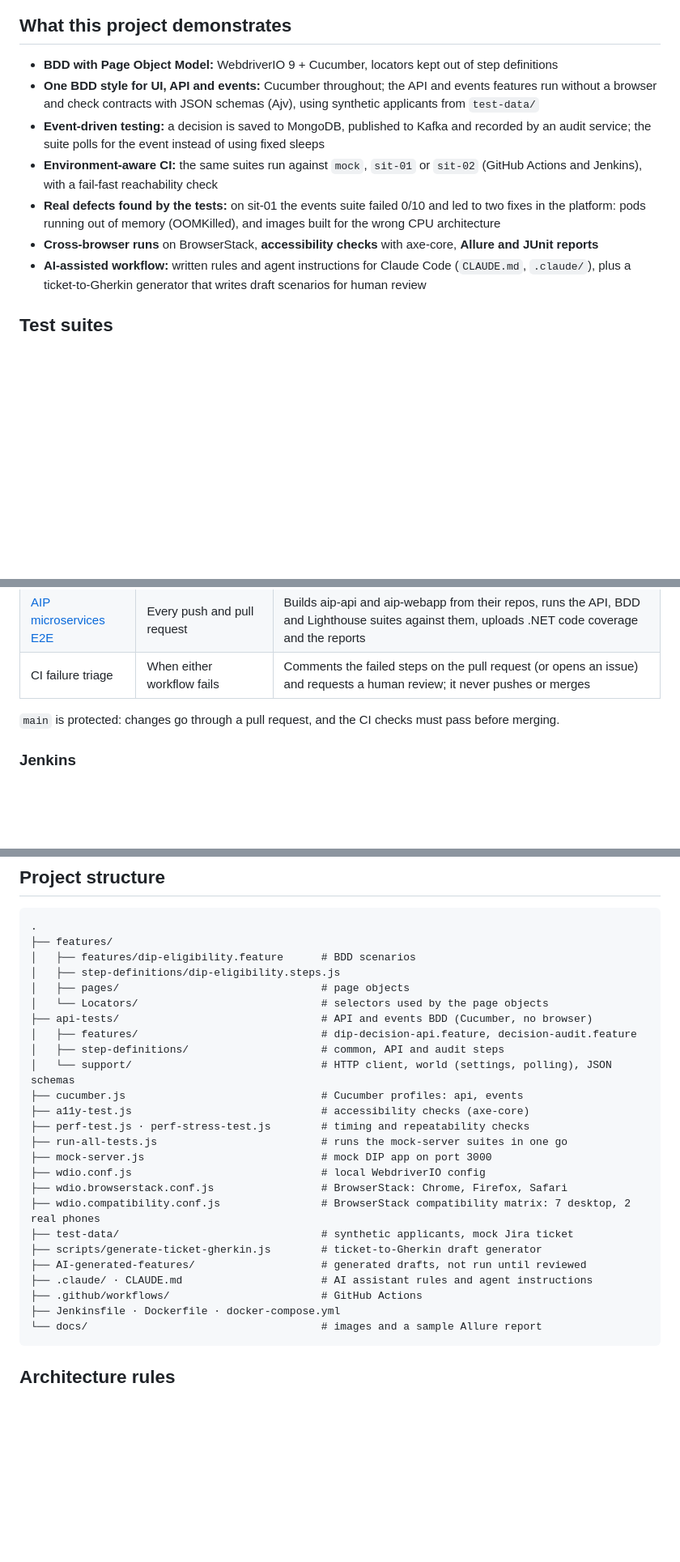
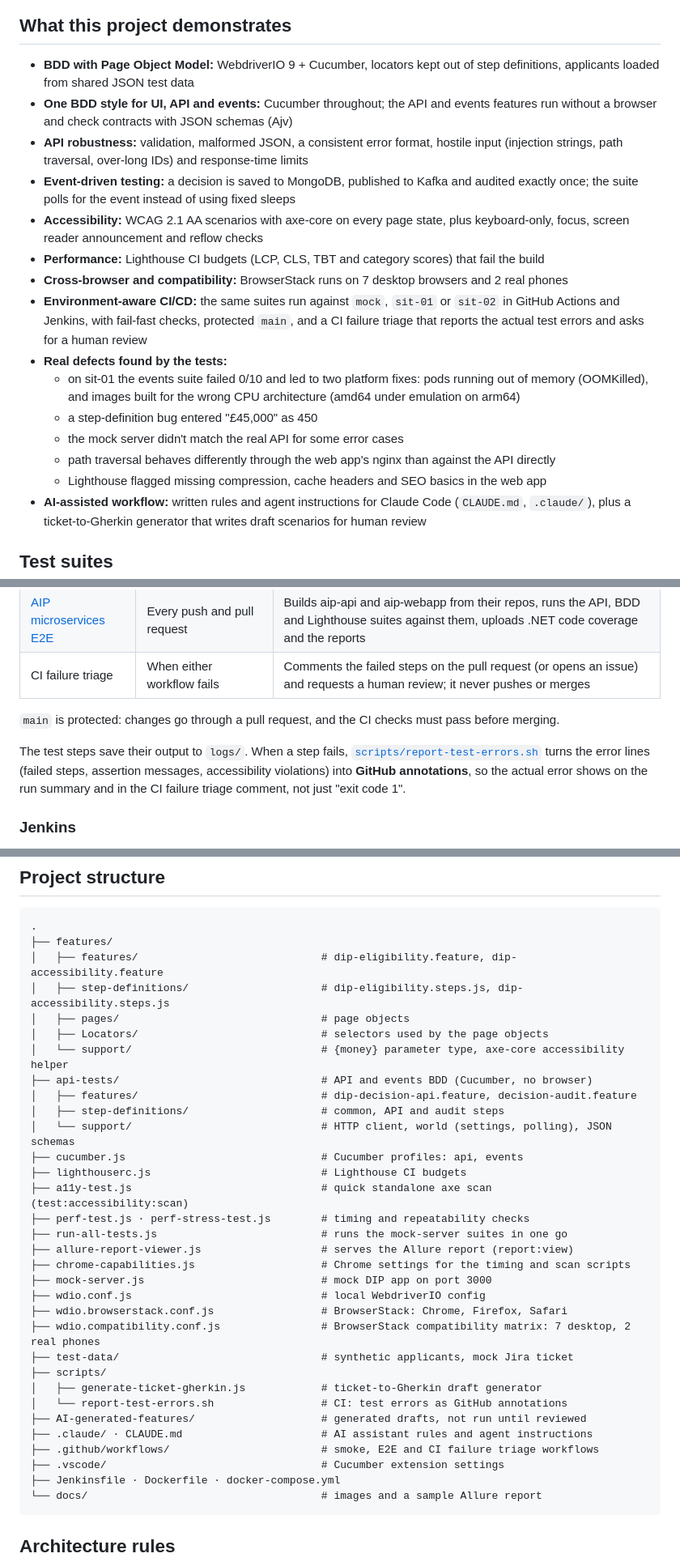
Before and after one commit to ServinCharles/Agentic-qa-demo, a Markdown page: README.md, 3 parts joined by grey strips. Shown at 81% size. Drawn GitHub-style; blank space fills up the shorter version.

Commit message:
README: complete it for the current framework
Updated highlights (accessibility, Lighthouse, compatibility, API robustness, CI
triage, all defects found), a table of every npm script, how test data is shared
(applicants.json and the {money} type), VS Code Cucumber setup, CI error
annotations, and the full project structure.

````diff
--- a/README.md
+++ b/README.md
@@ -11,12 +11,20 @@ A test framework for a mortgage **Decision-in-Principle (DIP)** journey: BDD UI
 
 ## What this project demonstrates
 
-- **BDD with Page Object Model:** WebdriverIO 9 + Cucumber, locators kept out of step definitions
-- **One BDD style for UI, API and events:** Cucumber throughout; the API and events features run without a browser and check contracts with JSON schemas (Ajv), using synthetic applicants from `test-data/`
-- **Event-driven testing:** a decision is saved to MongoDB, published to Kafka and recorded by an audit service; the suite polls for the event instead of using fixed sleeps
-- **Environment-aware CI:** the same suites run against `mock`, `sit-01` or `sit-02` (GitHub Actions and Jenkins), with a fail-fast reachability check
-- **Real defects found by the tests:** on sit-01 the events suite failed 0/10 and led to two fixes in the platform: pods running out of memory (OOMKilled), and images built for the wrong CPU architecture
-- **Cross-browser runs** on BrowserStack, **accessibility checks** with axe-core, **Allure and JUnit reports**
+- **BDD with Page Object Model:** WebdriverIO 9 + Cucumber, locators kept out of step definitions, applicants loaded from shared JSON test data
+- **One BDD style for UI, API and events:** Cucumber throughout; the API and events features run without a browser and check contracts with JSON schemas (Ajv)
+- **API robustness:** validation, malformed JSON, a consistent error format, hostile input (injection strings, path traversal, over-long IDs) and response-time limits
+- **Event-driven testing:** a decision is saved to MongoDB, published to Kafka and audited exactly once; the suite polls for the event instead of using fixed sleeps
+- **Accessibility:** WCAG 2.1 AA scenarios with axe-core on every page state, plus keyboard-only, focus, screen reader announcement and reflow checks
+- **Performance:** Lighthouse CI budgets (LCP, CLS, TBT and category scores) that fail the build
+- **Cross-browser and compatibility:** BrowserStack runs on 7 desktop browsers and 2 real phones
+- **Environment-aware CI/CD:** the same suites run against `mock`, `sit-01` or `sit-02` in GitHub Actions and Jenkins, with fail-fast checks, protected `main`, and a CI failure triage that reports the actual test errors and asks for a human review
+- **Real defects found by the tests:**
+  - on sit-01 the events suite failed 0/10 and led to two platform fixes: pods running out of memory (OOMKilled), and images built for the wrong CPU architecture (amd64 under emulation on arm64)
+  - a step-definition bug entered "£45,000" as 450
+  - the mock server didn't match the real API for some error cases
+  - path traversal behaves differently through the web app's nginx than against the API directly
+  - Lighthouse flagged missing compression, cache headers and SEO basics in the web app
 - **AI-assisted workflow:** written rules and agent instructions for Claude Code (`CLAUDE.md`, `.claude/`), plus a ticket-to-Gherkin generator that writes draft scenarios for human review
 
 ## Test suites
@@ -165,6 +200,8 @@ It needs persistence switched on, so run it against `mock` or `sit-01`. Duplicat
 | CI failure triage | When either workflow fails | Comments the failed steps on the pull request (or opens an issue) and requests a human review; it never pushes or merges |
 
 `main` is protected: changes go through a pull request, and the CI checks must pass before merging.
+
+The test steps save their output to `logs/`. When a step fails, [`scripts/report-test-errors.sh`](scripts/report-test-errors.sh) turns the error lines (failed steps, assertion messages, accessibility violations) into **GitHub annotations**, so the actual error shows on the run summary and in the CI failure triage comment, not just "exit code 1".
 
 ### Jenkins
 
@@ -270,27 +307,34 @@ curl -X POST http://localhost:3000/api/mortgages/dip/decision \
 ```
 .
 ├── features/
-│   ├── features/dip-eligibility.feature      # BDD scenarios
-│   ├── step-definitions/dip-eligibility.steps.js
+│   ├── features/                             # dip-eligibility.feature, dip-accessibility.feature
+│   ├── step-definitions/                     # dip-eligibility.steps.js, dip-accessibility.steps.js
 │   ├── pages/                                # page objects
-│   └── Locators/                             # selectors used by the page objects
+│   ├── Locators/                             # selectors used by the page objects
+│   └── support/                              # {money} parameter type, axe-core accessibility helper
 ├── api-tests/                                # API and events BDD (Cucumber, no browser)
 │   ├── features/                             # dip-decision-api.feature, decision-audit.feature
 │   ├── step-definitions/                     # common, API and audit steps
 │   └── support/                              # HTTP client, world (settings, polling), JSON schemas
 ├── cucumber.js                               # Cucumber profiles: api, events
-├── a11y-test.js                              # accessibility checks (axe-core)
+├── lighthouserc.js                           # Lighthouse CI budgets
+├── a11y-test.js                              # quick standalone axe scan (test:accessibility:scan)
 ├── perf-test.js · perf-stress-test.js        # timing and repeatability checks
 ├── run-all-tests.js                          # runs the mock-server suites in one go
+├── allure-report-viewer.js                   # serves the Allure report (report:view)
+├── chrome-capabilities.js                    # Chrome settings for the timing and scan scripts
 ├── mock-server.js                            # mock DIP app on port 3000
 ├── wdio.conf.js                              # local WebdriverIO config
 ├── wdio.browserstack.conf.js                 # BrowserStack: Chrome, Firefox, Safari
 ├── wdio.compatibility.conf.js                # BrowserStack compatibility matrix: 7 desktop, 2 real phones
 ├── test-data/                                # synthetic applicants, mock Jira ticket
-├── scripts/generate-ticket-gherkin.js        # ticket-to-Gherkin draft generator
+├── scripts/
+│   ├── generate-ticket-gherkin.js            # ticket-to-Gherkin draft generator
+│   └── report-test-errors.sh                 # CI: test errors as GitHub annotations
 ├── AI-generated-features/                    # generated drafts, not run until reviewed
 ├── .claude/ · CLAUDE.md                      # AI assistant rules and agent instructions
-├── .github/workflows/                        # GitHub Actions
+├── .github/workflows/                        # smoke, E2E and CI failure triage workflows
+├── .vscode/                                  # Cucumber extension settings
 ├── Jenkinsfile · Dockerfile · docker-compose.yml
 └── docs/                                     # images and a sample Allure report
 ```
````
Also changed, not shown: other parts of README.md (+27 -0 lines).
